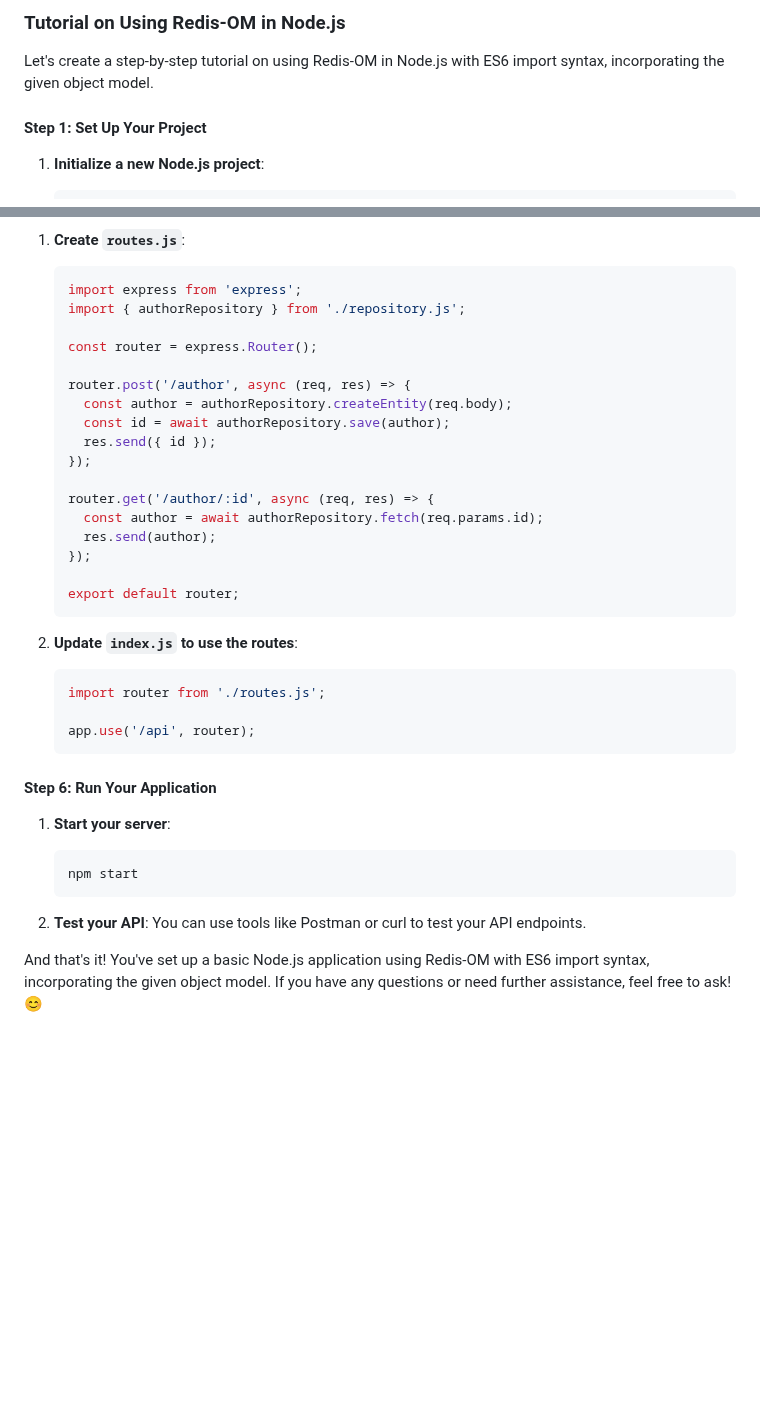
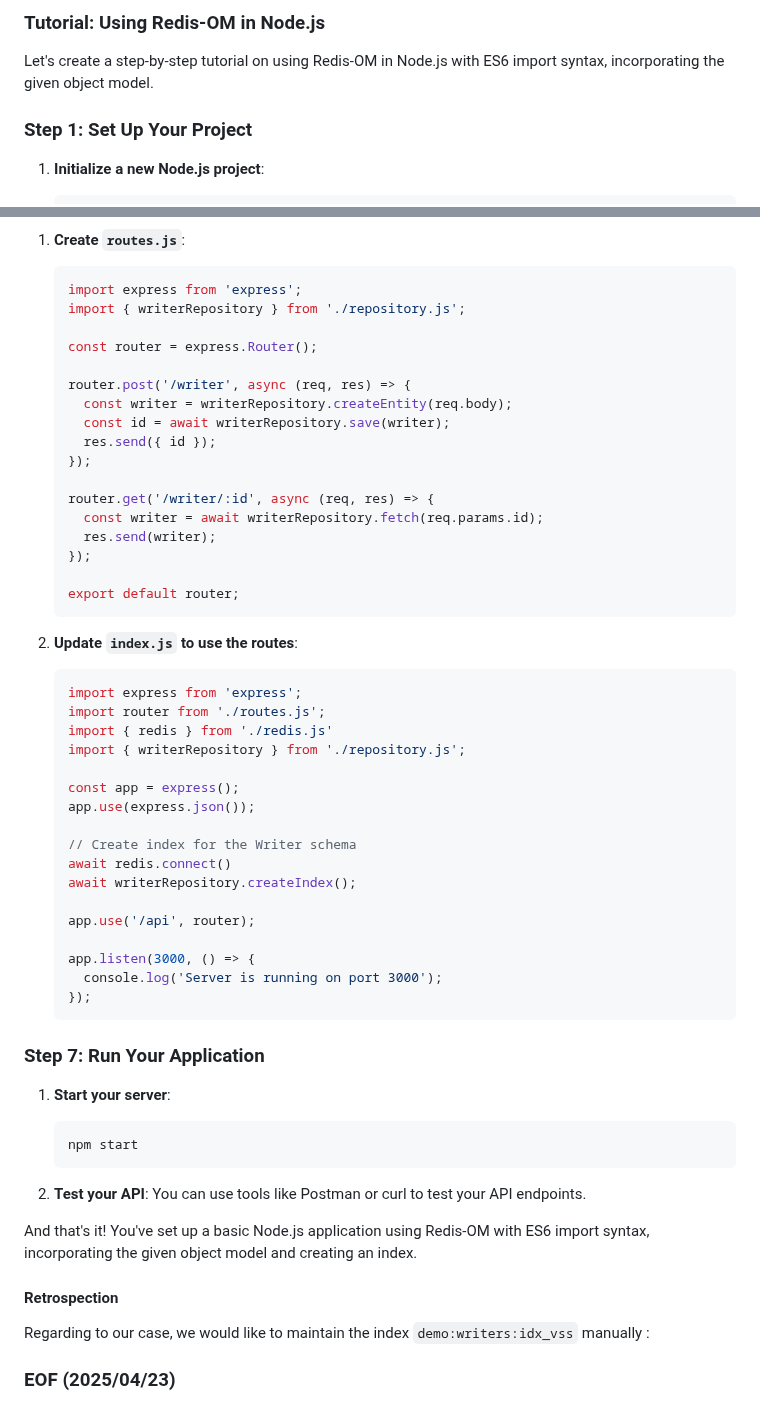
Before and after one commit to Albert0i/mariadb-vss, a Markdown page: om.md, 2 parts joined by grey strips. GitHub-like rendering; blank space fills up the shorter version.

````diff
--- a/om.md
+++ b/om.md
@@ -1,9 +1,9 @@
-### Tutorial on Using Redis-OM in Node.js
+### Tutorial: Using Redis-OM in Node.js
 
 Let's create a step-by-step tutorial on using Redis-OM in Node.js with ES6 import syntax, incorporating the given object model.
 
-#### Step 1: Set Up Your Project
 
+### Step 1: Set Up Your Project
 1. **Initialize a new Node.js project**:
     ```bash
     mkdir redis-om-tutorial
@@ -101,19 +127,19 @@ Let's create a step-by-step tutorial on using Redis-OM in Node.js with ES6 impor
 1. **Create `routes.js`**:
     ```javascript
     import express from 'express';
-    import { authorRepository } from './repository.js';
+    import { writerRepository } from './repository.js';
 
     const router = express.Router();
 
-    router.post('/author', async (req, res) => {
-      const author = authorRepository.createEntity(req.body);
-      const id = await authorRepository.save(author);
+    router.post('/writer', async (req, res) => {
+      const writer = writerRepository.createEntity(req.body);
+      const id = await writerRepository.save(writer);
       res.send({ id });
     });
 
-    router.get('/author/:id', async (req, res) => {
-      const author = await authorRepository.fetch(req.params.id);
-      res.send(author);
+    router.get('/writer/:id', async (req, res) => {
+      const writer = await writerRepository.fetch(req.params.id);
+      res.send(writer);
     });
 
     export default router;
@@ -121,13 +147,27 @@ Let's create a step-by-step tutorial on using Redis-OM in Node.js with ES6 impor
 
 2. **Update `index.js` to use the routes**:
     ```javascript
+    import express from 'express';
     import router from './routes.js';
+    import { redis } from './redis.js'
+    import { writerRepository } from './repository.js';
+
+    const app = express();
+    app.use(express.json());
+
+    // Create index for the Writer schema
+    await redis.connect()
+    await writerRepository.createIndex();
 
     app.use('/api', router);
+
+    app.listen(3000, () => {
+      console.log('Server is running on port 3000');
+    });
     ```
 
-#### Step 6: Run Your Application
 
+### Step 7: Run Your Application
 1. **Start your server**:
     ```bash
     npm start
@@ -136,4 +176,11 @@ Let's create a step-by-step tutorial on using Redis-OM in Node.js with ES6 impor
 2. **Test your API**:
     You can use tools like Postman or curl to test your API endpoints.
 
-And that's it! You've set up a basic Node.js application using Redis-OM with ES6 import syntax, incorporating the given object model. If you have any questions or need further assistance, feel free to ask! 😊
+And that's it! You've set up a basic Node.js application using Redis-OM with ES6 import syntax, incorporating the given object model and creating an index.
+
+
+#### Retrospection
+Regarding to our case, we would like to maintain the index `demo:writers:idx_vss` manually :
+
+
+### EOF (2025/04/23)
````
Also changed, not shown: other parts of om.md (+46 -20 lines).
